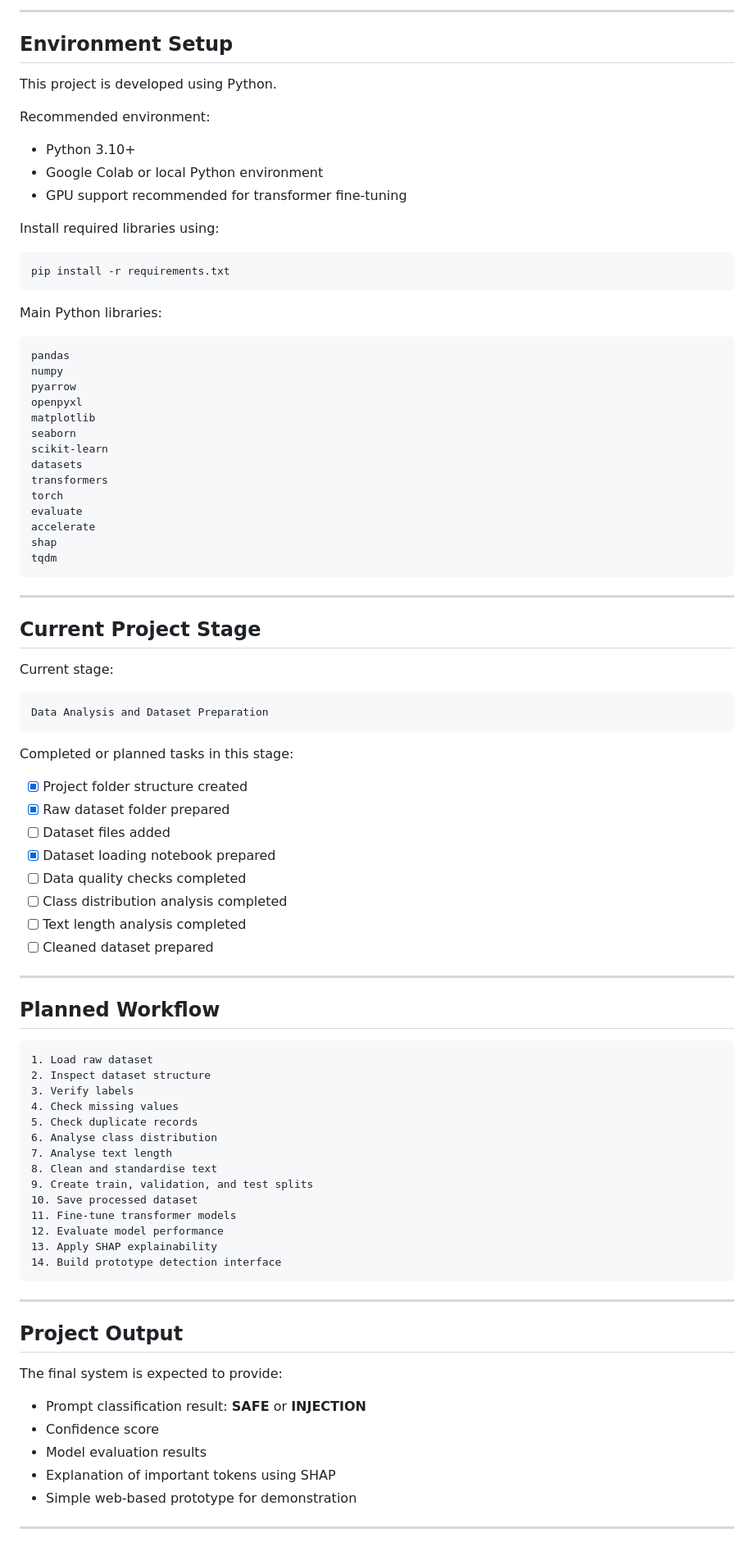
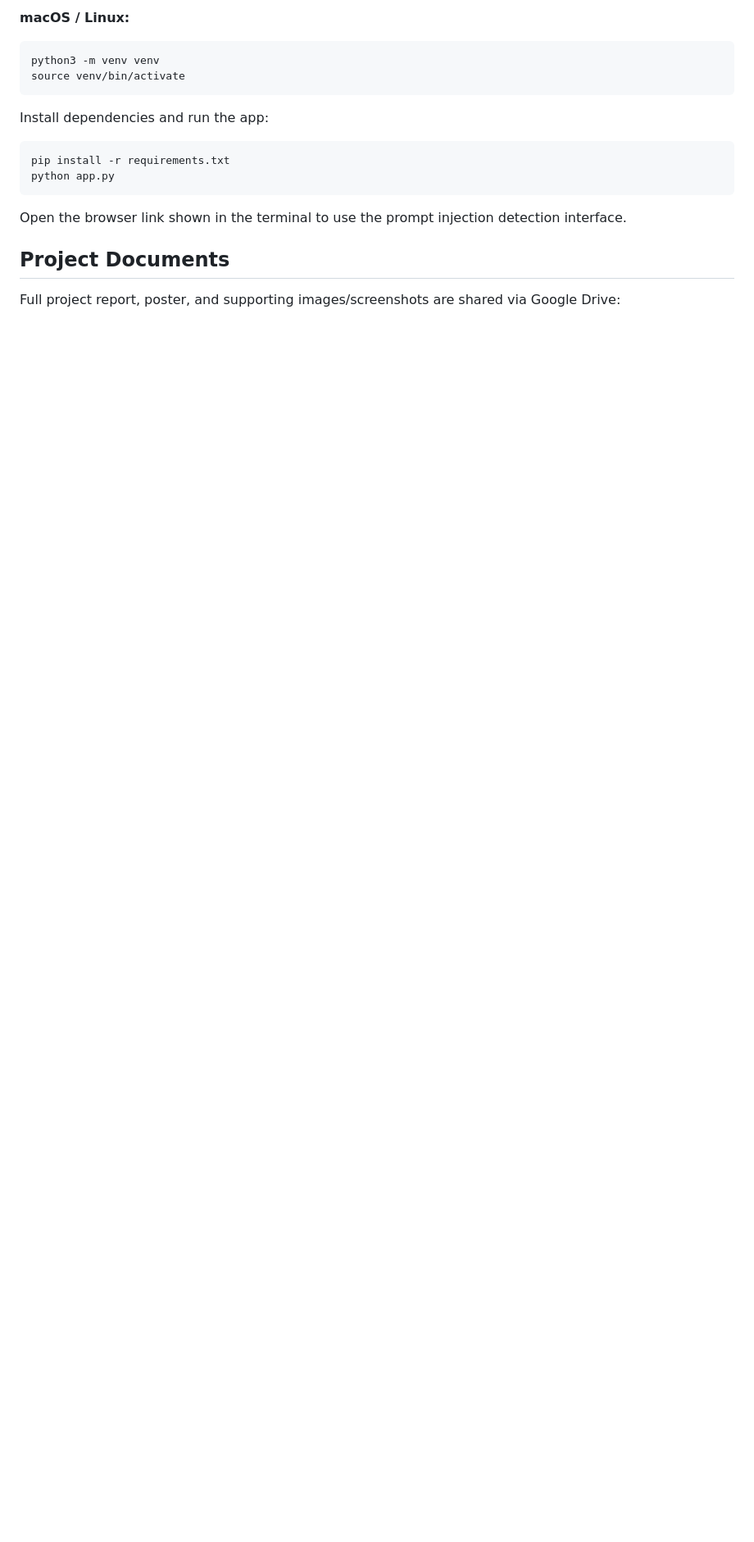
Before and after one commit to Al-Amin95/PromptInjectionDetectionSystem, a Markdown page: README.md, the part around one of its changes. Shown at 82% size. Rendered like a GitHub page; blank space fills up the shorter version.

Commit message:
Update README for prompt injection detection project
Updated README to enhance clarity and detail on project objectives, technologies, and setup instructions.

````diff
--- a/README.md
+++ b/README.md
@@ -138,95 +84,21 @@ PromptInjectionDetectionSystem/
 ```
 
----
+**macOS / Linux:**
+```bash
+python3 -m venv venv
+source venv/bin/activate
+```
 
-## Environment Setup
-
-This project is developed using Python.
-
-Recommended environment:
-
-* Python 3.10+
-* Google Colab or local Python environment
-* GPU support recommended for transformer fine-tuning
-
-Install required libraries using:
+Install dependencies and run the app:
 
 ```bash
 pip install -r requirements.txt
+python app.py
 ```
 
-Main Python libraries:
+Open the browser link shown in the terminal to use the prompt injection detection interface.
 
-```text
-pandas
-numpy
-pyarrow
-openpyxl
-matplotlib
-seaborn
-scikit-learn
-datasets
-transformers
-torch
-evaluate
-accelerate
-shap
-tqdm
-```
+## Project Documents
 
----
+Full project report, poster, and supporting images/screenshots are shared via Google Drive:
 
-## Current Project Stage
-
-Current stage:
-
-```text
-Data Analysis and Dataset Preparation
-```
-
-Completed or planned tasks in this stage:
-
-* [x] Project folder structure created
-* [x] Raw dataset folder prepared
-* [ ] Dataset files added
-* [x] Dataset loading notebook prepared
-* [ ] Data quality checks completed
-* [ ] Class distribution analysis completed
-* [ ] Text length analysis completed
-* [ ] Cleaned dataset prepared
-
----
-
-## Planned Workflow
-
-```text
-1. Load raw dataset
-2. Inspect dataset structure
-3. Verify labels
-4. Check missing values
-5. Check duplicate records
-6. Analyse class distribution
-7. Analyse text length
-8. Clean and standardise text
-9. Create train, validation, and test splits
-10. Save processed dataset
-11. Fine-tune transformer models
-12. Evaluate model performance
-13. Apply SHAP explainability
-14. Build prototype detection interface
-```
-
----
-
-## Project Output
-
-The final system is expected to provide:
-
-* Prompt classification result: **SAFE** or **INJECTION**
-* Confidence score
-* Model evaluation results
-* Explanation of important tokens using SHAP
-* Simple web-based prototype for demonstration
-
----
-
````
Also changed, not shown: other parts of README.md (+59 -129 lines).
